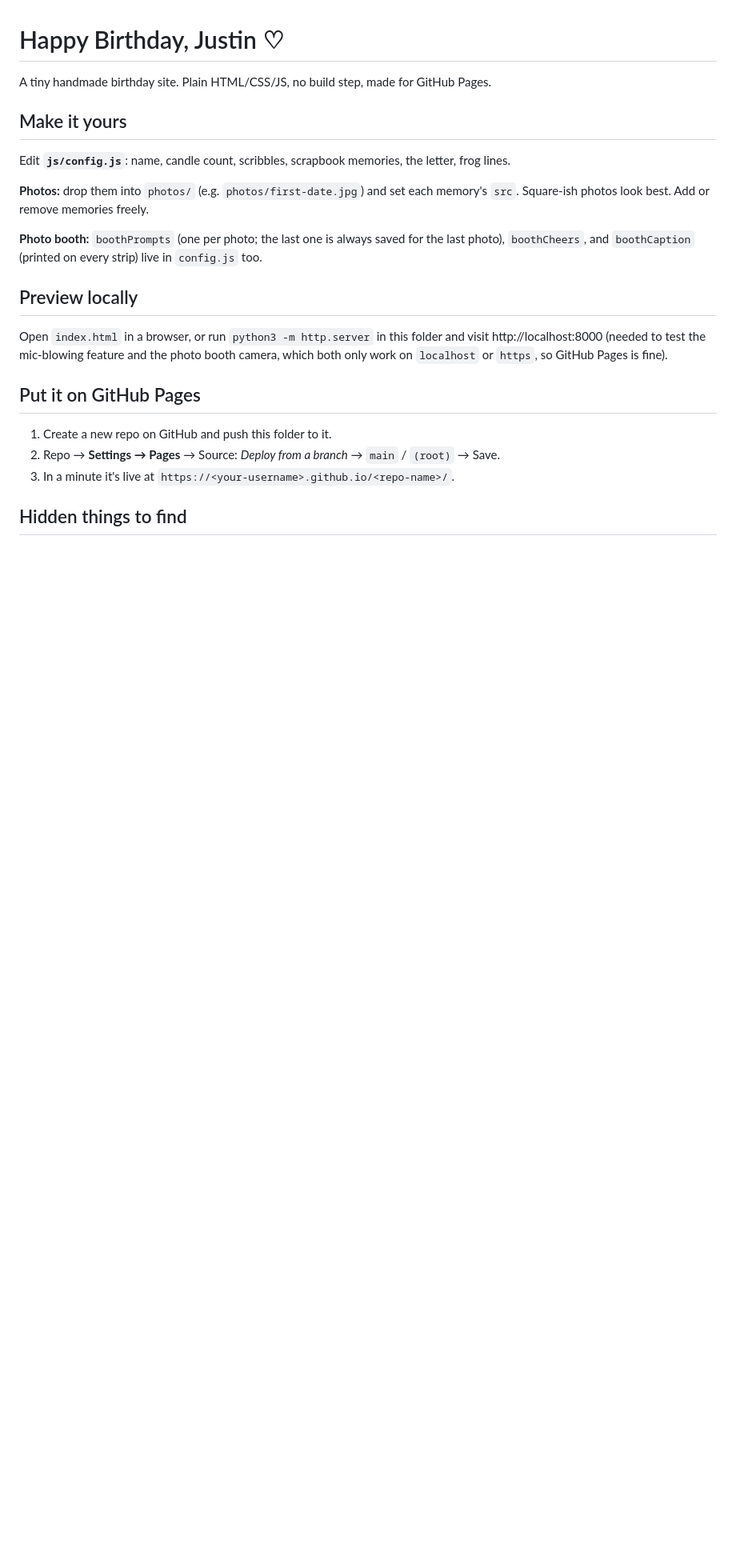
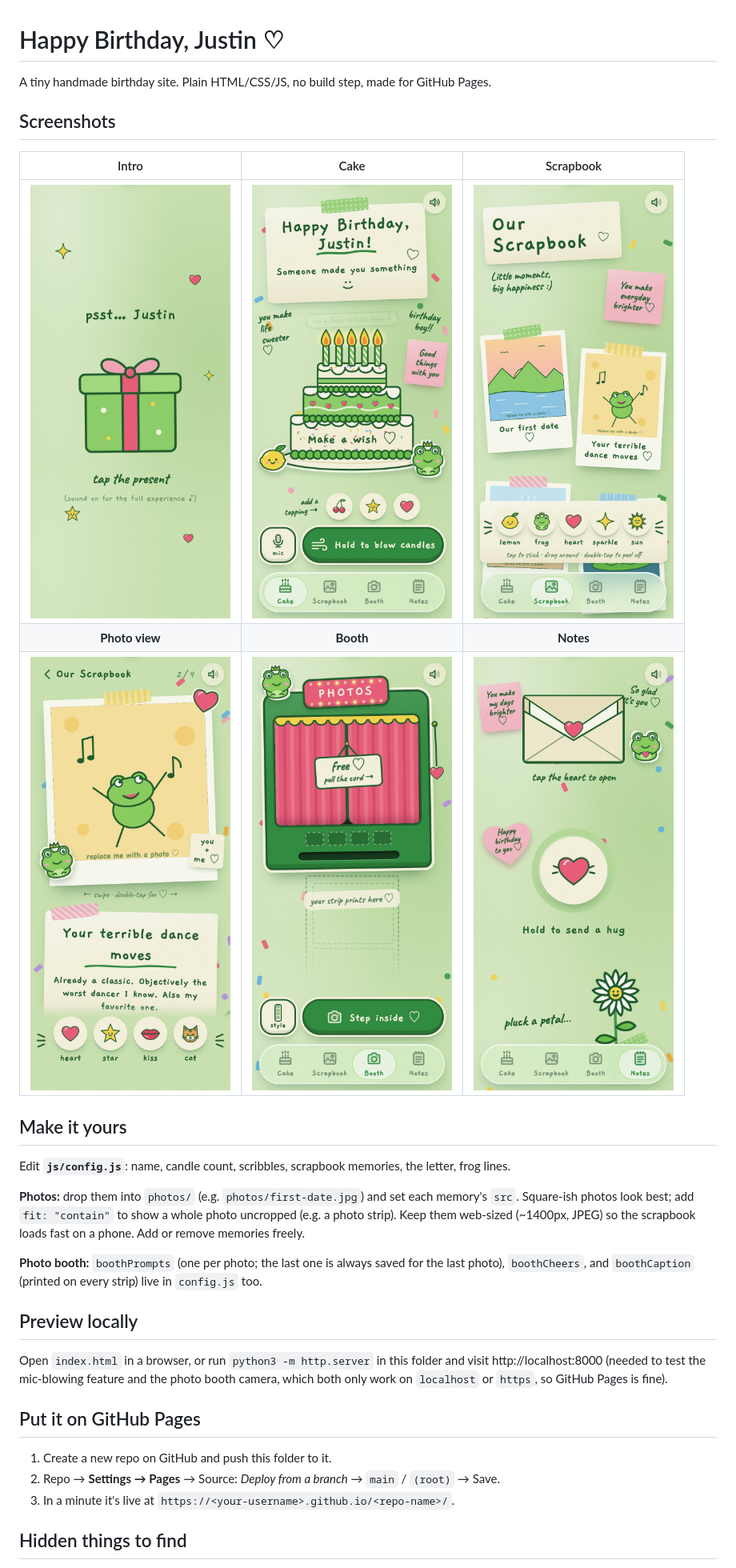
Before and after one commit to melmatx/Keepsake, a Markdown page: README.md, the part around the change. Shown at 80% size. GitHub-like rendering; pictures changed too: screenshots/booth.jpg (added), screenshots/cake.jpg (added), screenshots/intro.jpg (added); blank space fills up the shorter version.

Commit message:
Add screenshots of each tab to the README
The scrapbook and photo view shots use the placeholder memories.

Co-Authored-By: Claude Opus 5.5 <noreply@anthropic.com>

```diff
--- a/README.md
+++ b/README.md
@@ -1,12 +1,21 @@
 # Happy Birthday, Justin ♡
 
 A tiny handmade birthday site. Plain HTML/CSS/JS, no build step, made for GitHub Pages.
+
+## Screenshots
+
+| Intro | Cake | Scrapbook |
+| :---: | :---: | :---: |
+| <img src="screenshots/intro.jpg" width="250" alt="Intro: tap the present"> | <img src="screenshots/cake.jpg" width="250" alt="Cake tab"> | <img src="screenshots/scrapbook.jpg" width="250" alt="Scrapbook tab"> |
+| **Photo view** | **Booth** | **Notes** |
+| <img src="screenshots/photo.jpg" width="250" alt="A scrapbook photo opened up"> | <img src="screenshots/booth.jpg" width="250" alt="Photo booth tab"> | <img src="screenshots/notes.jpg" width="250" alt="Notes tab"> |
 
 ## Make it yours
 Edit **`js/config.js`**: name, candle count, scribbles, scrapbook memories, the letter, frog lines.
 
 **Photos:** drop them into `photos/` (e.g. `photos/first-date.jpg`) and set each memory's `src`.
-Square-ish photos look best. Add or remove memories freely.
+Square-ish photos look best; add `fit: "contain"` to show a whole photo uncropped (e.g. a photo strip).
+Keep them web-sized (~1400px, JPEG) so the scrapbook loads fast on a phone. Add or remove memories freely.
 
 **Photo booth:** `boothPrompts` (one per photo; the last one is always saved for the last photo),
 `boothCheers`, and `boothCaption` (printed on every strip) live in `config.js` too.
```
